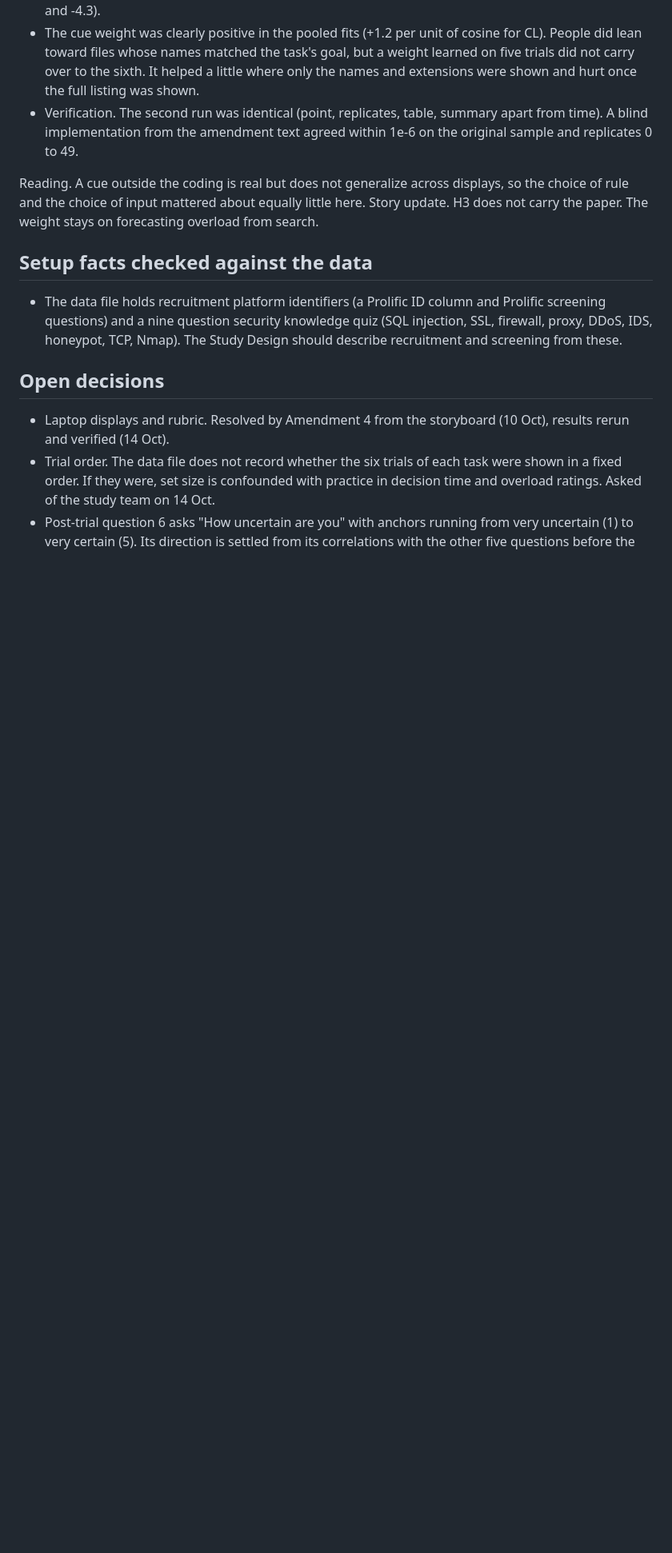
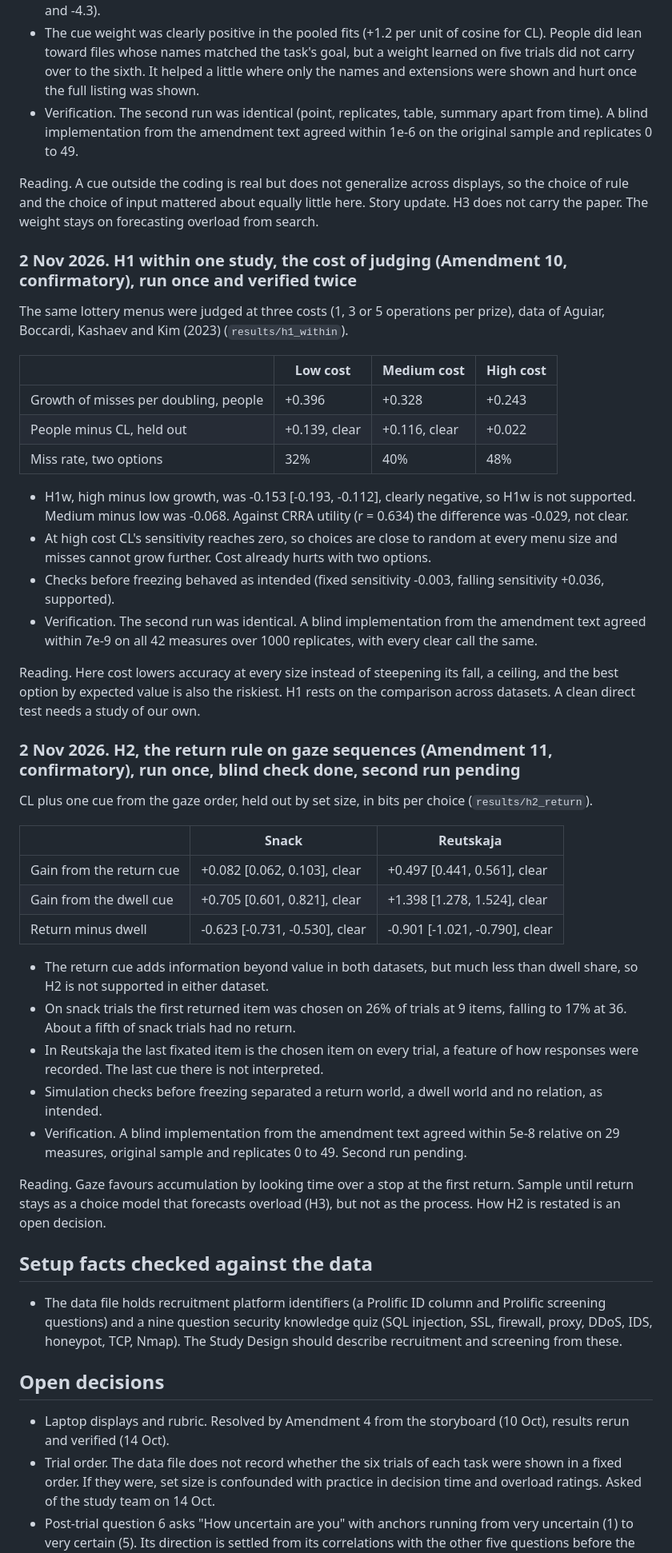
Before and after one commit to ucchol/overload-prediction, a Markdown page: STORY.md, the part around one of its changes. Shown at 80% size. Rendered like a GitHub page; blank space fills up the shorter version.

Commit message:
STORY. H1 within and H2 return rule results

```diff
--- a/STORY.md
+++ b/STORY.md
@@ -375,6 +375,41 @@ Each rule (CL, DbS_avg, MLBA_avg) was given one cue outside the coding, how clos
 
 Reading. A cue outside the coding is real but does not generalize across displays, so the choice of rule and the choice of input mattered about equally little here. Story update. H3 does not carry the paper. The weight stays on forecasting overload from search.
 
+### 2 Nov 2026. H1 within one study, the cost of judging (Amendment 10, confirmatory), run once and verified twice
+
+The same lottery menus were judged at three costs (1, 3 or 5 operations per prize), data of Aguiar, Boccardi, Kashaev and Kim (2023) (`results/h1_within`).
+
+| | Low cost | Medium cost | High cost |
+|---|---|---|---|
+| Growth of misses per doubling, people | +0.396 | +0.328 | +0.243 |
+| People minus CL, held out | +0.139, clear | +0.116, clear | +0.022 |
+| Miss rate, two options | 32% | 40% | 48% |
+
+- H1w, high minus low growth, was -0.153 [-0.193, -0.112], clearly negative, so H1w is not supported. Medium minus low was -0.068. Against CRRA utility (r = 0.634) the difference was -0.029, not clear.
+- At high cost CL's sensitivity reaches zero, so choices are close to random at every menu size and misses cannot grow further. Cost already hurts with two options.
+- Checks before freezing behaved as intended (fixed sensitivity -0.003, falling sensitivity +0.036, supported).
+- Verification. The second run was identical. A blind implementation from the amendment text agreed within 7e-9 on all 42 measures over 1000 replicates, with every clear call the same.
+
+Reading. Here cost lowers accuracy at every size instead of steepening its fall, a ceiling, and the best option by expected value is also the riskiest. H1 rests on the comparison across datasets. A clean direct test needs a study of our own.
+
+### 2 Nov 2026. H2, the return rule on gaze sequences (Amendment 11, confirmatory), run once, blind check done, second run pending
+
+CL plus one cue from the gaze order, held out by set size, in bits per choice (`results/h2_return`).
+
+| | Snack | Reutskaja |
+|---|---|---|
+| Gain from the return cue | +0.082 [0.062, 0.103], clear | +0.497 [0.441, 0.561], clear |
+| Gain from the dwell cue | +0.705 [0.601, 0.821], clear | +1.398 [1.278, 1.524], clear |
+| Return minus dwell | -0.623 [-0.731, -0.530], clear | -0.901 [-1.021, -0.790], clear |
+
+- The return cue adds information beyond value in both datasets, but much less than dwell share, so H2 is not supported in either dataset.
+- On snack trials the first returned item was chosen on 26% of trials at 9 items, falling to 17% at 36. About a fifth of snack trials had no return.
+- In Reutskaja the last fixated item is the chosen item on every trial, a feature of how responses were recorded. The last cue there is not interpreted.
+- Simulation checks before freezing separated a return world, a dwell world and no relation, as intended.
+- Verification. A blind implementation from the amendment text agreed within 5e-8 relative on 29 measures, original sample and replicates 0 to 49. Second run pending.
+
+Reading. Gaze favours accumulation by looking time over a stop at the first return. Sample until return stays as a choice model that forecasts overload (H3), but not as the process. How H2 is restated is an open decision.
+
 ## Setup facts checked against the data
 
 - The data file holds recruitment platform identifiers (a Prolific ID column and Prolific screening questions) and a nine question security knowledge quiz (SQL injection, SSL, firewall, proxy, DDoS, IDS, honeypot, TCP, Nmap). The Study Design should describe recruitment and screening from these.
```
Also changed, not shown: other parts of STORY.md (+3 -1 lines).
